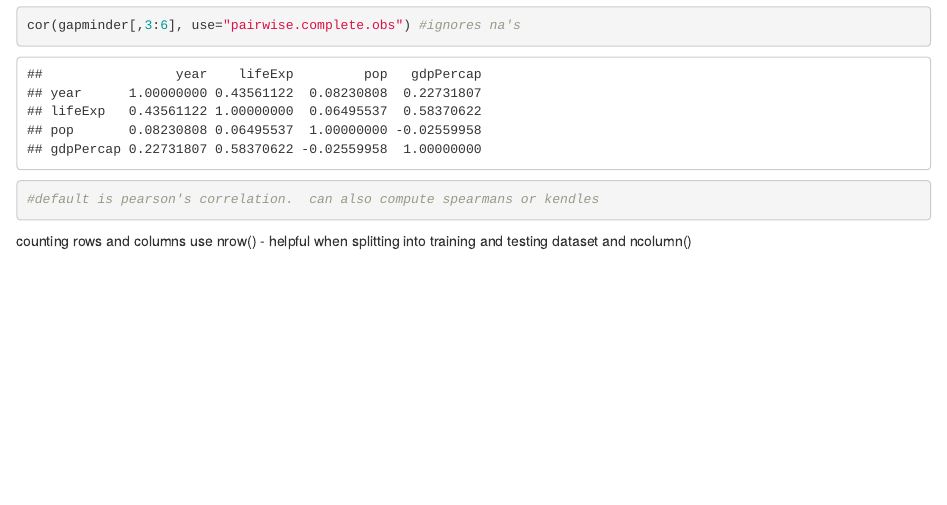
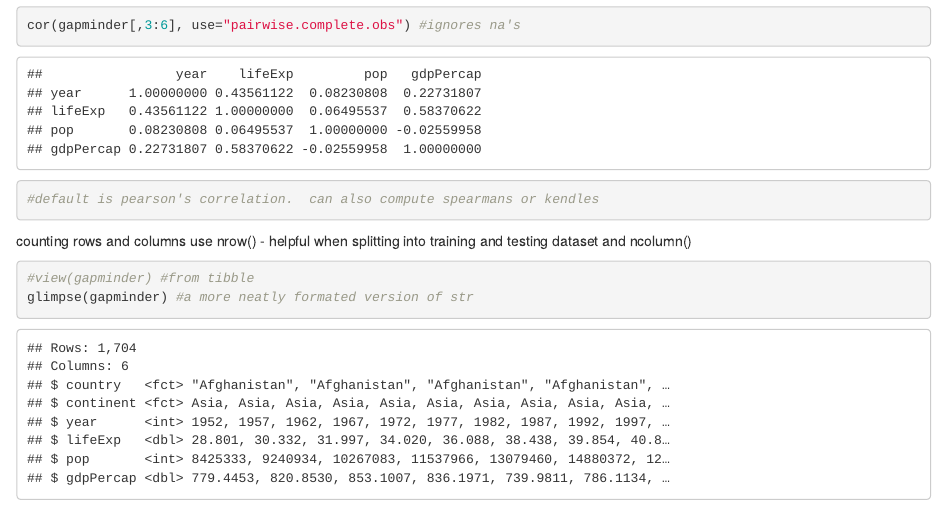
Before and after one commit to dean-stewart/Week3LearningVideo, an R Markdown document (5_reports/importing reshaping summarising.Rmd): the page in a window 1100 px wide, from 3660 px down. Rendered offline with R 4.5, knitr and Pandoc, with nearby package versions; some code elsewhere in the file could not run offline; column names are cleaned by a stand-in for the janitor package; the gapminder table comes from the copy in Python's plotly package.

````diff
--- a/5_reports/importing reshaping summarising.Rmd
+++ b/5_reports/importing reshaping summarising.Rmd
@@ -105,3 +105,8 @@
 counting rows and columns
 use nrow() - helpful when splitting into training and testing dataset
 and ncolumn()
+
+```{r}
+#view(gapminder) #from tibble
+glimpse(gapminder) #a more neatly formated version of str
+```
````
